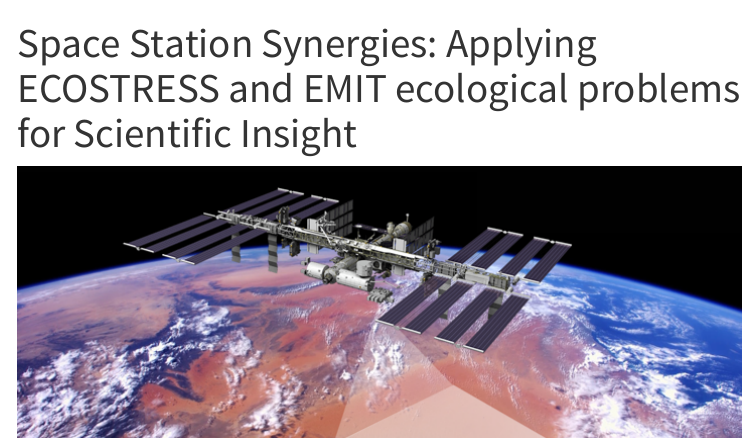
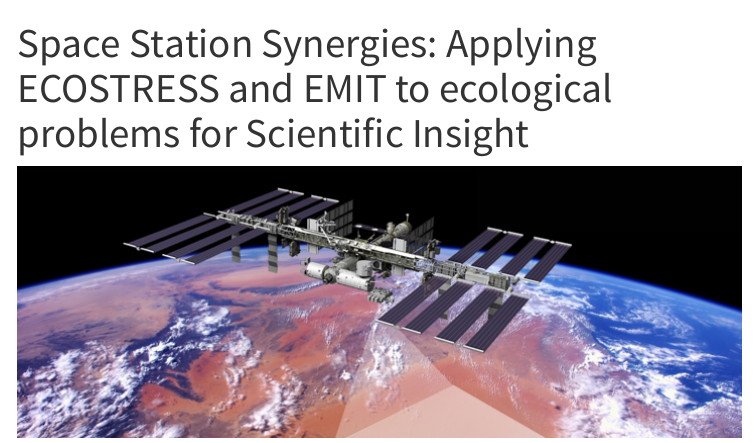
Before and after one commit to nasa/VITALS, a Quarto document (index.qmd): the page in a window 1100 px wide, from its top. Rendered offline with R 4.5, knitr and Pandoc in place of Quarto, with nearby package versions; menus at the side of the page are left out.

Commit message:
Update index.qmd
added 'to' so title makes sense

```diff
--- a/index.qmd
+++ b/index.qmd
@@ -1,5 +1,5 @@
 ---
-title: "Space Station Synergies: Applying ECOSTRESS and EMIT ecological problems for Scientific Insight"
+title: "Space Station Synergies: Applying ECOSTRESS and EMIT to ecological problems for Scientific Insight"
 ---
 
 <p align="left">
```
